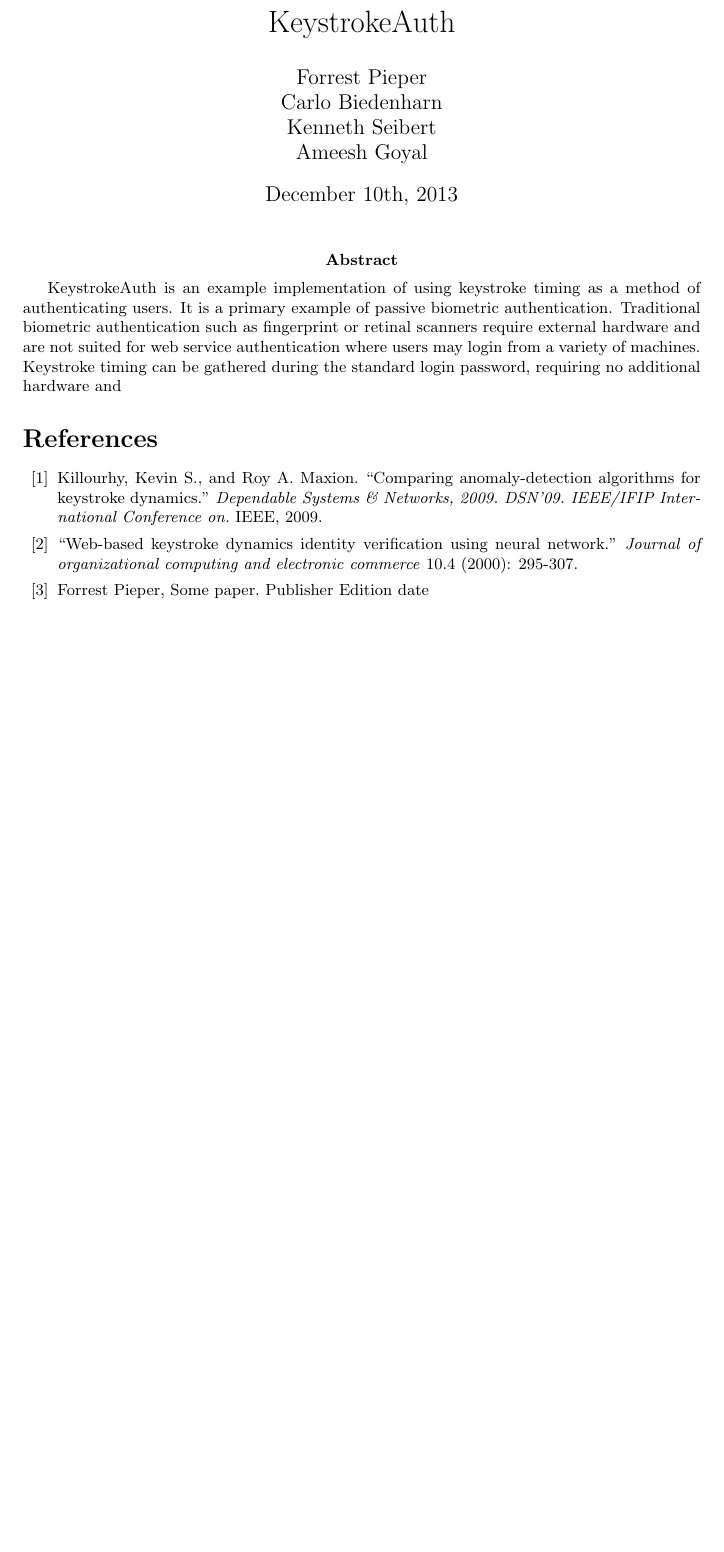
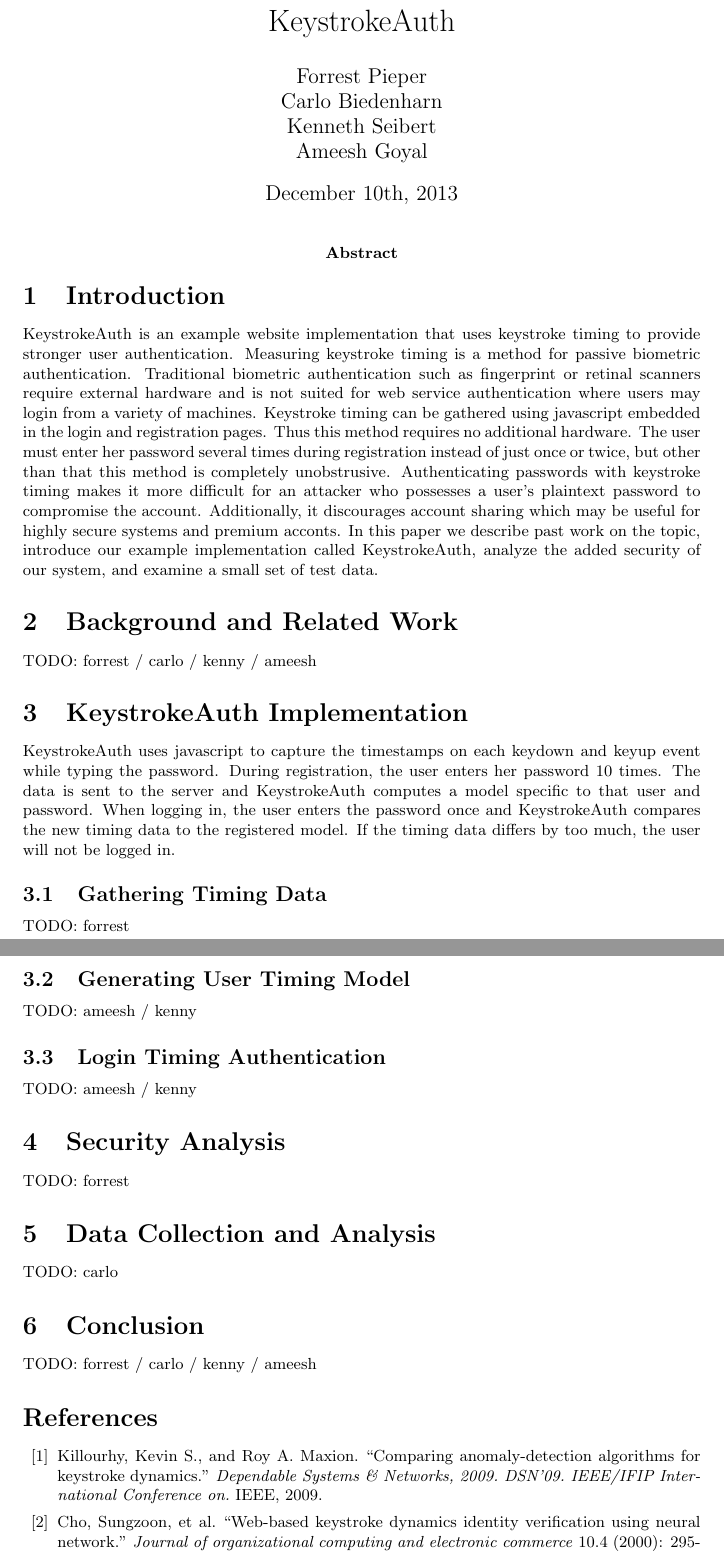
Before and after one commit to forrestp/KeystrokeAuth, a LaTeX document (writeup.tex): part of the page before the commit and two parts of pages 1 and 2 of 2 after it, the two joined at a grey line, cut so that both start at the same text, the shorter picture padded with empty space. Compiled offline with pdfLaTeX.

Commit message:
added writeup sections and assigned most of them. For sections 2 and 6, if you want to write that part up remove the other names from the TODO

```diff
--- a/writeup.tex
+++ b/writeup.tex
@@ -32,13 +32,48 @@
 \maketitle
 
 \abstract{
-KeystrokeAuth is an example implementation of using keystroke timing as a method of authenticating users.
-It is a primary example of passive biometric authentication.
-Traditional biometric authentication such as fingerprint or retinal scanners require external hardware and are not suited for web service authentication where users may login from a variety of machines.
-Keystroke timing can be gathered during the standard login password, requiring no additional hardware and
 }
 
+\section{Introduction}
+\label{introduction}
+KeystrokeAuth is an example website implementation that uses keystroke timing to provide stronger user authentication.
+Measuring keystroke timing is a method for passive biometric authentication.
+Traditional biometric authentication such as fingerprint or retinal scanners require external hardware and is not suited for web service authentication where users may login from a variety of machines.
+Keystroke timing can be gathered using javascript embedded in the login and registration pages.
+Thus this method requires no additional hardware.
+The user must enter her password several times during registration instead of just once or twice, but other than that this method is completely unobstrusive.
+Authenticating passwords with keystroke timing makes it more difficult for an attacker who possesses a user's plaintext password to compromise the account.
+Additionally, it discourages account sharing which may be useful for highly secure systems and premium acconts.
+In this paper we describe past work on the topic, introduce our example implementation called KeystrokeAuth, analyze the added security of our system, and examine a small set of test data.
 
+\section{Background and Related Work}
+TODO: forrest / carlo / kenny / ameesh
+
+
+\section{KeystrokeAuth Implementation}
+KeystrokeAuth uses javascript to capture the timestamps on each keydown and keyup event while typing the password.
+During registration, the user enters her password 10 times.
+The data is sent to the server and KeystrokeAuth computes a model specific to that user and password.
+When logging in, the user enters the password once and KeystrokeAuth compares the new timing data to the registered model.
+If the timing data differs by too much, the user will not be logged in.
+
+\subsection{Gathering Timing Data}
+TODO: forrest
+
+\subsection{Generating User Timing Model}
+TODO: ameesh / kenny
+
+\subsection{Login Timing Authentication}
+TODO: ameesh / kenny
+
+\section{Security Analysis}
+TODO: forrest
+
+\section{Data Collection and Analysis}
+TODO: carlo
+
+\section{Conclusion}
+TODO: forrest / carlo / kenny / ameesh
 
 
 \begin{thebibliography}{99}
@@ -50,18 +85,12 @@ Keystroke timing can be gathered during the standard login password, requiring n
    IEEE, 2009.
 
  \bibitem{Cho00}
-    %Nearest-neighbor mahalanobix
+    %Nearest-neighbor mahalanobis
+   Cho, Sungzoon, et al.
    ``Web-based keystroke dynamics identity verification using neural network.''
    \textit{Journal of organizational computing and electronic commerce}
    10.4 (2000): 295-307.
 
- \bibitem{test}
-    Forrest Pieper,
-    Some paper.
-    Publisher
-    Edition
-    date
-
 \end{thebibliography}
 
 \end {document}
```
